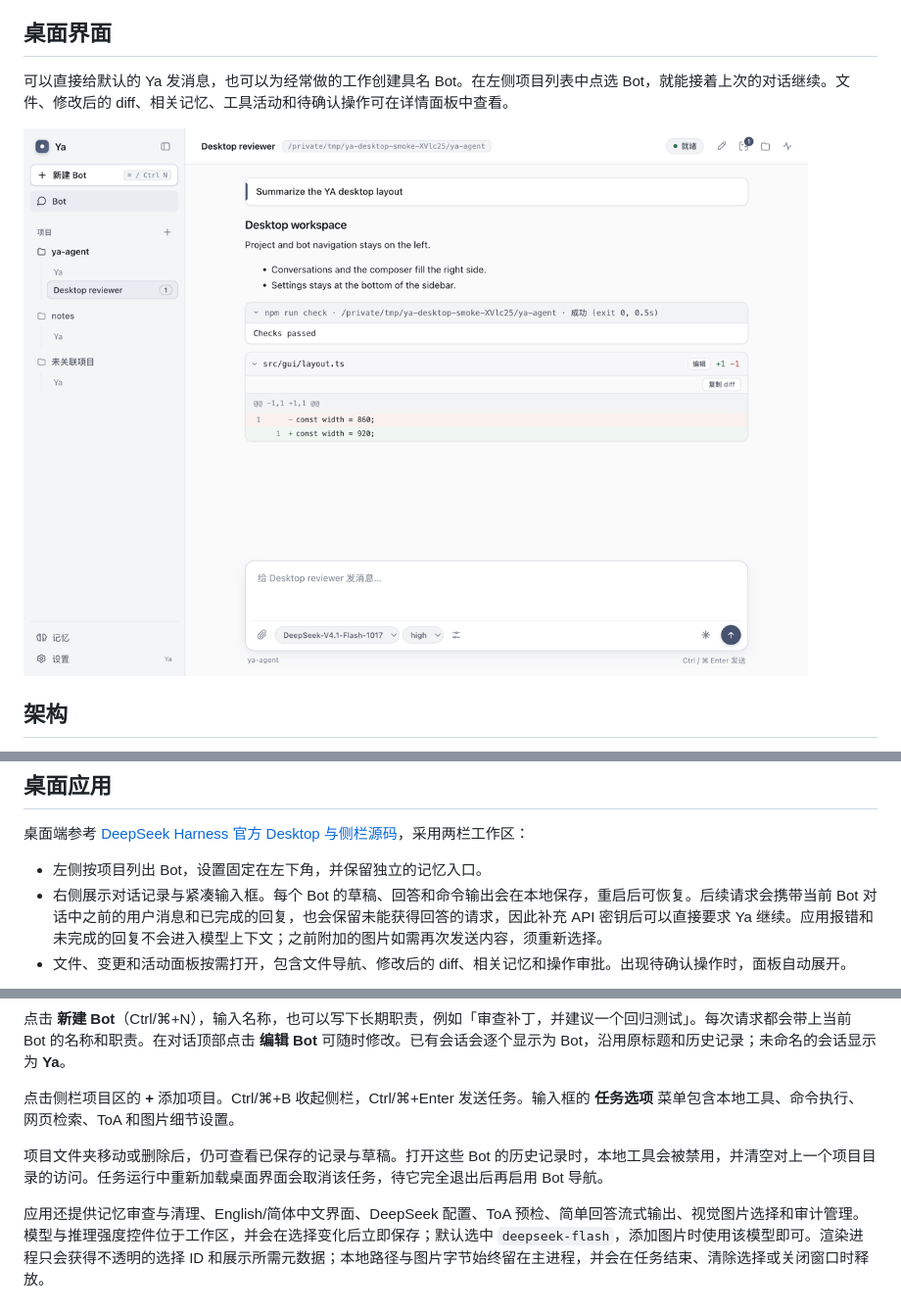
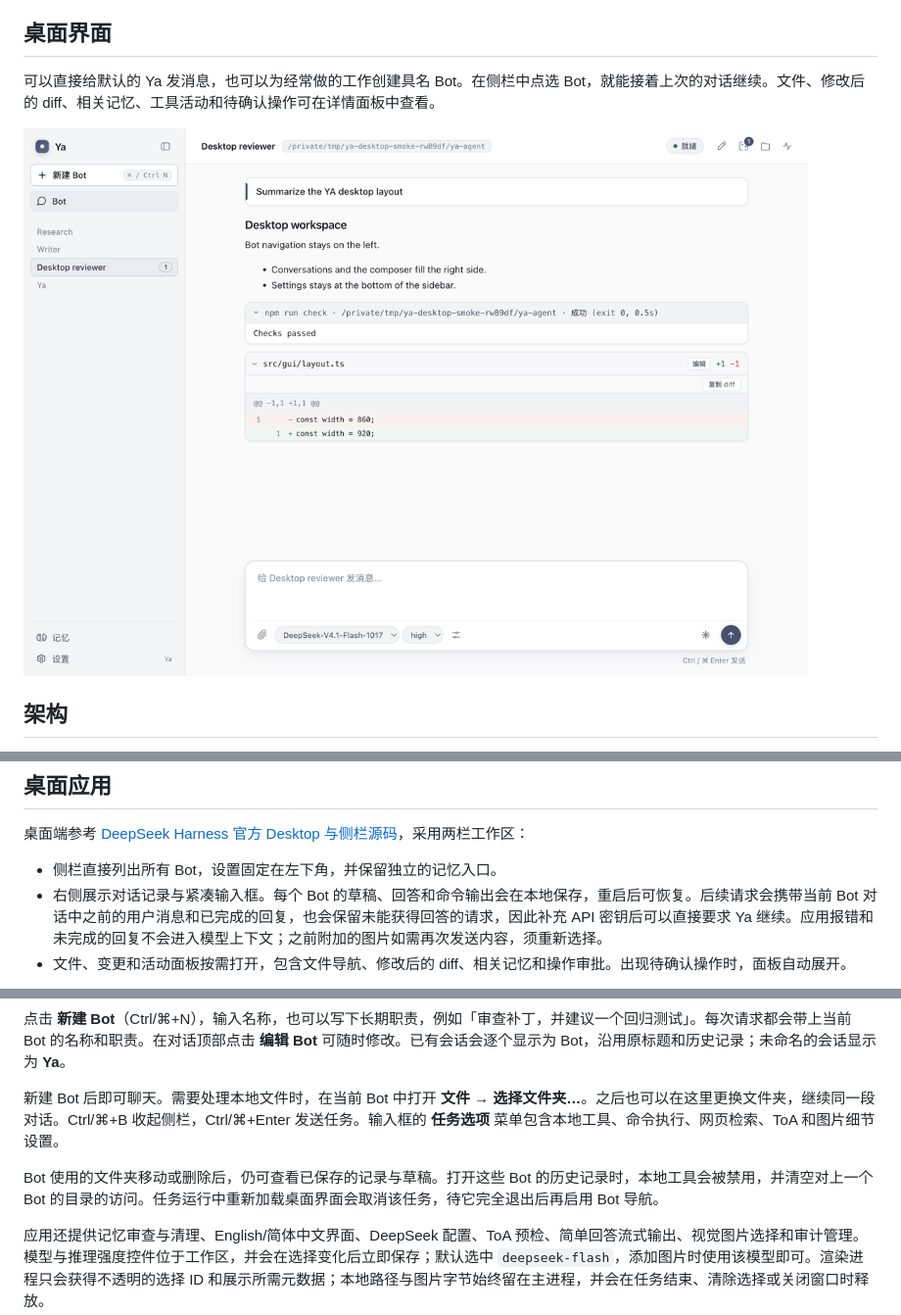
Before and after one commit to ZedingZhang/ya-agent, a Markdown page: README.zh-CN.md, 3 parts joined by grey strips. Shown at 98% size. Rendered like a GitHub page; pictures changed too: assets/ya-gui-workspace-zh-CN.png.

```diff
--- a/README.zh-CN.md
+++ b/README.zh-CN.md
@@ -8,5 +8,5 @@ Ya 使用 DeepSeek API（默认 `DeepSeek-V4.1-Flash-1017`，可切换到 `DeepS
 
 ## 桌面界面
 
-可以直接给默认的 Ya 发消息，也可以为经常做的工作创建具名 Bot。在左侧项目列表中点选 Bot，就能接着上次的对话继续。文件、修改后的 diff、相关记忆、工具活动和待确认操作可在详情面板中查看。
+可以直接给默认的 Ya 发消息，也可以为经常做的工作创建具名 Bot。在侧栏中点选 Bot，就能接着上次的对话继续。文件、修改后的 diff、相关记忆、工具活动和待确认操作可在详情面板中查看。
 
@@ -306,7 +306,7 @@ python -m pip install octop-memory==1.0.4
 
 桌面端参考 [DeepSeek Harness 官方 Desktop 与侧栏源码](https://github.com/deepseek-ai/deepseek-harness/tree/master/apps/desktop)，采用两栏工作区：
 
-- 左侧按项目列出 Bot，设置固定在左下角，并保留独立的记忆入口。
+- 侧栏直接列出所有 Bot，设置固定在左下角，并保留独立的记忆入口。
 - 右侧展示对话记录与紧凑输入框。每个 Bot 的草稿、回答和命令输出会在本地保存，重启后可恢复。后续请求会携带当前 Bot 对话中之前的用户消息和已完成的回复，也会保留未能获得回答的请求，因此补充 API 密钥后可以直接要求 Ya 继续。应用报错和未完成的回复不会进入模型上下文；之前附加的图片如需再次发送内容，须重新选择。
 - 文件、变更和活动面板按需打开，包含文件导航、修改后的 diff、相关记忆和操作审批。出现待确认操作时，面板自动展开。
 
@@ -316,9 +316,9 @@ python -m pip install octop-memory==1.0.4
 
 点击 **新建 Bot**（Ctrl/⌘+N），输入名称，也可以写下长期职责，例如「审查补丁，并建议一个回归测试」。每次请求都会带上当前 Bot 的名称和职责。在对话顶部点击 **编辑 Bot** 可随时修改。已有会话会逐个显示为 Bot，沿用原标题和历史记录；未命名的会话显示为 **Ya**。
 
-点击侧栏项目区的 **+** 添加项目。Ctrl/⌘+B 收起侧栏，Ctrl/⌘+Enter 发送任务。输入框的 **任务选项** 菜单包含本地工具、命令执行、网页检索、ToA 和图片细节设置。
+新建 Bot 后即可聊天。需要处理本地文件时，在当前 Bot 中打开 **文件 → 选择文件夹…**。之后也可以在这里更换文件夹，继续同一段对话。Ctrl/⌘+B 收起侧栏，Ctrl/⌘+Enter 发送任务。输入框的 **任务选项** 菜单包含本地工具、命令执行、网页检索、ToA 和图片细节设置。
 
-项目文件夹移动或删除后，仍可查看已保存的记录与草稿。打开这些 Bot 的历史记录时，本地工具会被禁用，并清空对上一个项目目录的访问。任务运行中重新加载桌面界面会取消该任务，待它完全退出后再启用 Bot 导航。
+Bot 使用的文件夹移动或删除后，仍可查看已保存的记录与草稿。打开这些 Bot 的历史记录时，本地工具会被禁用，并清空对上一个 Bot 的目录的访问。任务运行中重新加载桌面界面会取消该任务，待它完全退出后再启用 Bot 导航。
 
 应用还提供记忆审查与清理、English/简体中文界面、DeepSeek 配置、ToA 预检、简单回答流式输出、视觉图片选择和审计管理。模型与推理强度控件位于工作区，并会在选择变化后立即保存；默认选中 `deepseek-flash`，添加图片时使用该模型即可。渲染进程只会获得不透明的选择 ID 和展示所需元数据；本地路径与图片字节始终留在主进程，并会在任务结束、清除选择或关闭窗口时释放。
 
```
Also changed, not shown: other parts of README.zh-CN.md (+1 -1 lines), README.md (+5 -5 lines), assets/ya-gui-new-bot-en.png, assets/ya-gui-workspace-en.png, assets/ya-gui-workspace-screenshot.png, 8 other files.
